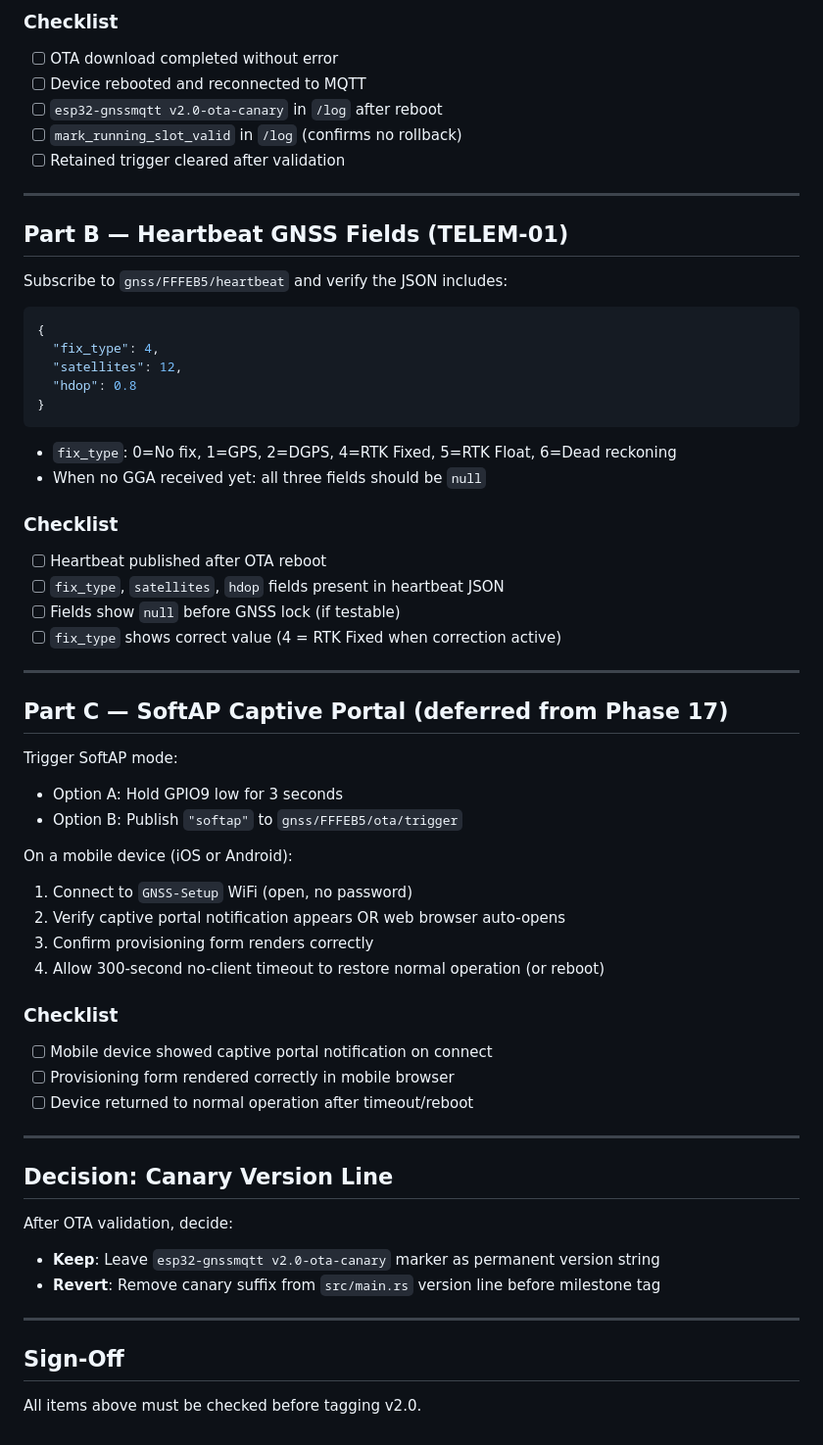
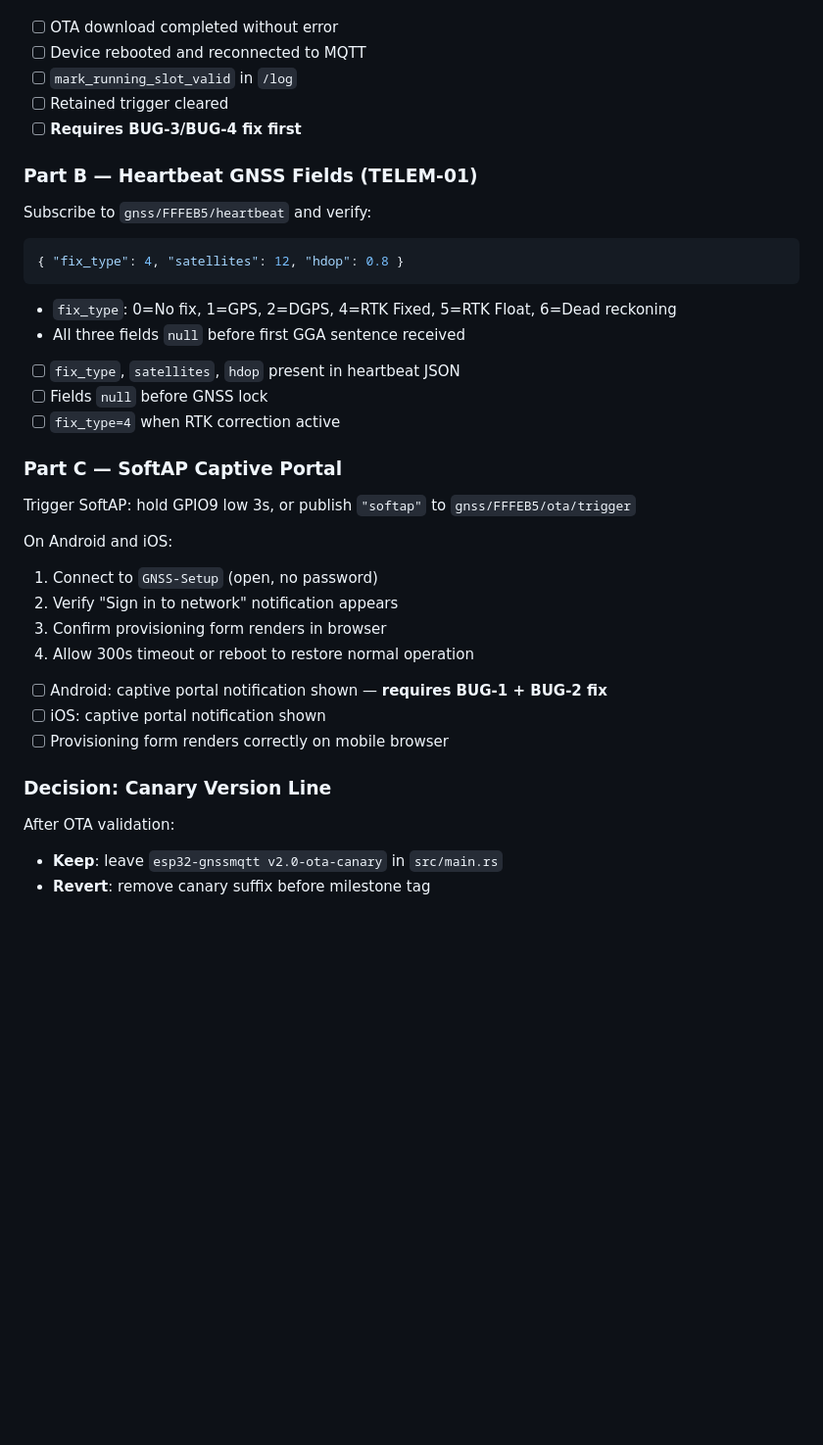
Before and after one commit to bharrisau/esp32-gnssmqtt, a Markdown page: testing.md, the part around one of its changes. Shown at 98% size. Drawn GitHub-style; blank space fills up the shorter version.

````diff
--- a/testing.md
+++ b/testing.md
@@ -46,63 +73,39 @@ Retain:  true
 
-### Checklist
 - [ ] OTA download completed without error
 - [ ] Device rebooted and reconnected to MQTT
-- [ ] `esp32-gnssmqtt v2.0-ota-canary` in `/log` after reboot
-- [ ] `mark_running_slot_valid` in `/log` (confirms no rollback)
-- [ ] Retained trigger cleared after validation
+- [ ] `mark_running_slot_valid` in `/log`
+- [ ] Retained trigger cleared
+- [ ] **Requires BUG-3/BUG-4 fix first**
 
----
+### Part B — Heartbeat GNSS Fields (TELEM-01)
 
-## Part B — Heartbeat GNSS Fields (TELEM-01)
+Subscribe to `gnss/FFFEB5/heartbeat` and verify:
+```json
+{ "fix_type": 4, "satellites": 12, "hdop": 0.8 }
+```
+- `fix_type`: 0=No fix, 1=GPS, 2=DGPS, 4=RTK Fixed, 5=RTK Float, 6=Dead reckoning
+- All three fields `null` before first GGA sentence received
 
-Subscribe to `gnss/FFFEB5/heartbeat` and verify the JSON includes:
+- [ ] `fix_type`, `satellites`, `hdop` present in heartbeat JSON
+- [ ] Fields `null` before GNSS lock
+- [ ] `fix_type=4` when RTK correction active
 
-```json
-{
-  "fix_type": 4,
-  "satellites": 12,
-  "hdop": 0.8
-}
-```
+### Part C — SoftAP Captive Portal
 
-- `fix_type`: 0=No fix, 1=GPS, 2=DGPS, 4=RTK Fixed, 5=RTK Float, 6=Dead reckoning
-- When no GGA received yet: all three fields should be `null`
+Trigger SoftAP: hold GPIO9 low 3s, or publish `"softap"` to `gnss/FFFEB5/ota/trigger`
 
-### Checklist
-- [ ] Heartbeat published after OTA reboot
-- [ ] `fix_type`, `satellites`, `hdop` fields present in heartbeat JSON
-- [ ] Fields show `null` before GNSS lock (if testable)
-- [ ] `fix_type` shows correct value (4 = RTK Fixed when correction active)
+On Android and iOS:
+1. Connect to `GNSS-Setup` (open, no password)
+2. Verify "Sign in to network" notification appears
+3. Confirm provisioning form renders in browser
+4. Allow 300s timeout or reboot to restore normal operation
 
----
+- [ ] Android: captive portal notification shown — **requires BUG-1 + BUG-2 fix**
+- [ ] iOS: captive portal notification shown
+- [ ] Provisioning form renders correctly on mobile browser
 
-## Part C — SoftAP Captive Portal (deferred from Phase 17)
+### Decision: Canary Version Line
 
-Trigger SoftAP mode:
-- Option A: Hold GPIO9 low for 3 seconds
-- Option B: Publish `"softap"` to `gnss/FFFEB5/ota/trigger`
-
-On a mobile device (iOS or Android):
-1. Connect to `GNSS-Setup` WiFi (open, no password)
-2. Verify captive portal notification appears OR web browser auto-opens
-3. Confirm provisioning form renders correctly
-4. Allow 300-second no-client timeout to restore normal operation (or reboot)
-
-### Checklist
-- [ ] Mobile device showed captive portal notification on connect
-- [ ] Provisioning form rendered correctly in mobile browser
-- [ ] Device returned to normal operation after timeout/reboot
-
----
-
-## Decision: Canary Version Line
-
-After OTA validation, decide:
-- **Keep**: Leave `esp32-gnssmqtt v2.0-ota-canary` marker as permanent version string
-- **Revert**: Remove canary suffix from `src/main.rs` version line before milestone tag
-
----
-
-## Sign-Off
-
-All items above must be checked before tagging v2.0.
+After OTA validation:
+- **Keep**: leave `esp32-gnssmqtt v2.0-ota-canary` in `src/main.rs`
+- **Revert**: remove canary suffix before milestone tag
````
Also changed, not shown: other parts of testing.md (+57 -30 lines).
